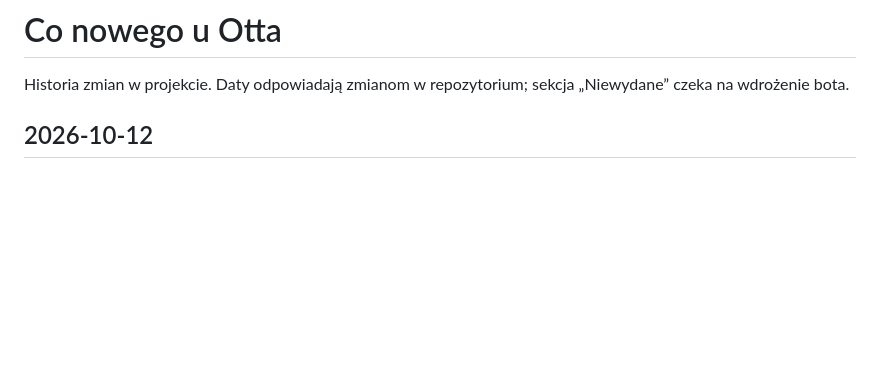
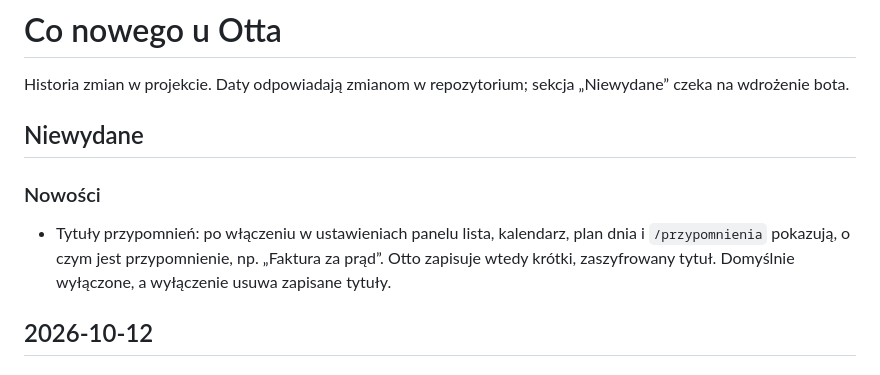
Before and after one commit to designhouseme/Otto, a Markdown page: CHANGELOG.md, the part around the change. Drawn GitHub-style; blank space fills up the shorter version.

```diff
--- a/CHANGELOG.md
+++ b/CHANGELOG.md
@@ -1,6 +1,11 @@
 # Co nowego u Otta
 
 Historia zmian w projekcie. Daty odpowiadają zmianom w repozytorium; sekcja „Niewydane” czeka na wdrożenie bota.
+
+## Niewydane
+
+### Nowości
+- Tytuły przypomnień: po włączeniu w ustawieniach panelu lista, kalendarz, plan dnia i `/przypomnienia` pokazują, o czym jest przypomnienie, np. „Faktura za prąd”. Otto zapisuje wtedy krótki, zaszyfrowany tytuł. Domyślnie wyłączone, a wyłączenie usuwa zapisane tytuły.
 
 ## 2026-10-12
 
```
Also changed, not shown: README.md (+4 -3 lines), docs/techniczne.md (+6 -5 lines), docs/readme/panel-kalendarz.png, docs/readme/prywatnosc.png, 11 other files.
